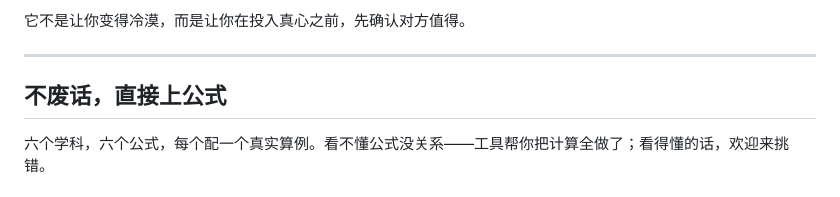
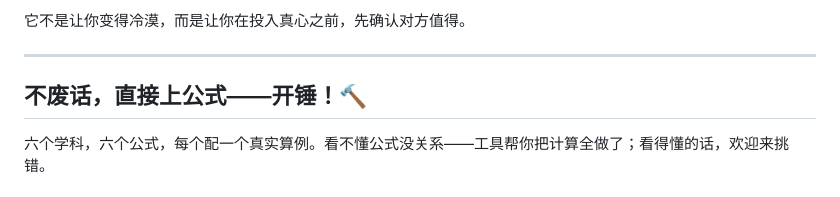
Before and after one commit to DENO0521/sober-love, a Markdown page: README.md, the part around the change. Rendered like a GitHub page.

Commit message:
README: hammer time

```diff
--- a/README.md
+++ b/README.md
@@ -40,7 +40,7 @@ Sober Love 是一个给关系「做体检」的小工具：回答 30 个可以
 
 ---
 
-## 不废话，直接上公式
+## 不废话，直接上公式——开锤！🔨
 
 六个学科，六个公式，每个配一个真实算例。看不懂公式没关系——工具帮你把计算全做了；看得懂的话，欢迎来挑错。
 
```
